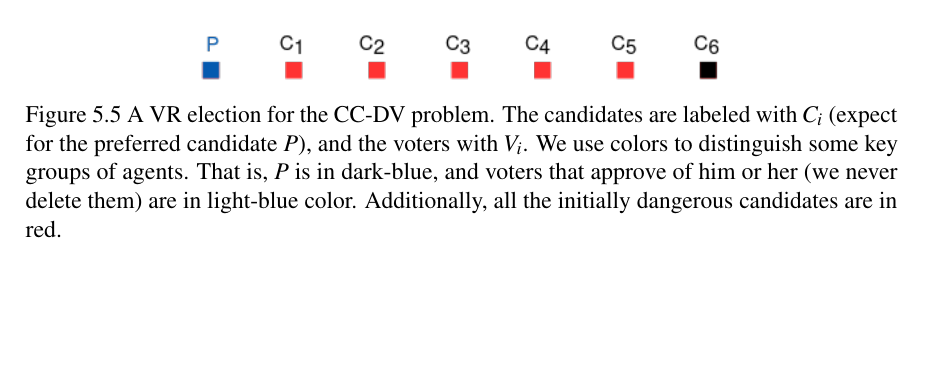
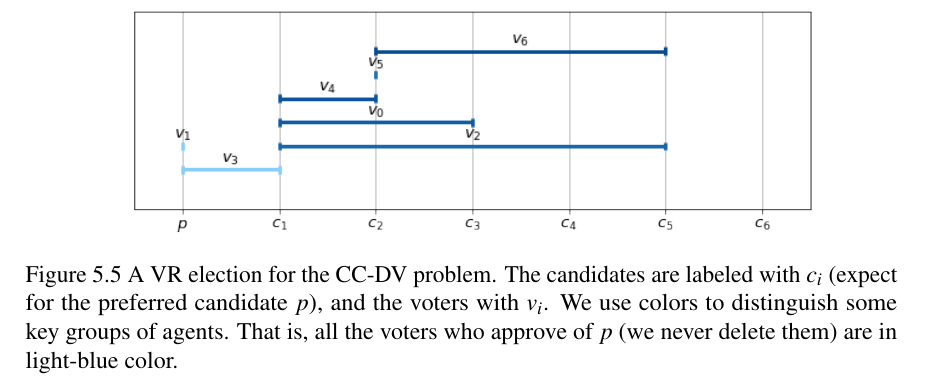
Before and after one commit to jasieksz/master-thesis, a LaTeX thesis (thesis.tex, which reads Chapter5/chapter5.tex): part of page 50 of 56 before the commit and part of page 49 of 56 after it, cut so that both start at the same text, the shorter picture padded with empty space. Compiled offline with pdfLaTeX.

Commit message:
more fighs

```diff
--- a/Chapter5/chapter5.tex
+++ b/Chapter5/chapter5.tex
@@ -322,13 +322,12 @@ However, if we introduce one simple assumption and an additional step to our VCR
 First, let us assume that the preferred candidate $p$ is always the first candidate in the VR order (see election in Figure \ref{fig:vr-cc-dv}).
 This assumption is correct based on two facts:
 \begin{figure}[t!]
-    \includegraphics[width=0.65\linewidth]{vr-example.png}
+    \includegraphics[width=\linewidth]{alt-vr-example.png}
     \centering
     \caption{A VR election for the CC-DV problem.
-    The candidates are labeled with $C_i$ (expect for the preferred candidate $P$), and the voters with $V_i$.
+    The candidates are labeled with $c_i$ (expect for the preferred candidate $p$), and the voters with $v_i$.
     We use colors to distinguish some key groups of agents.
-    That is, $P$ is in dark-blue, and voters that approve of him or her (we never delete them) are in light-blue color.
-    Additionally, all the initially dangerous candidates are in red.}
+    That is, all the voters who approve of $p$ (we never delete them) are in light-blue color.}
     \label{fig:vr-cc-dv}
 \end{figure}
 
```
Also changed, not shown: Chapter5/Figs/alt-vr-example.png (added), thesis.pdf, 2 other files.
